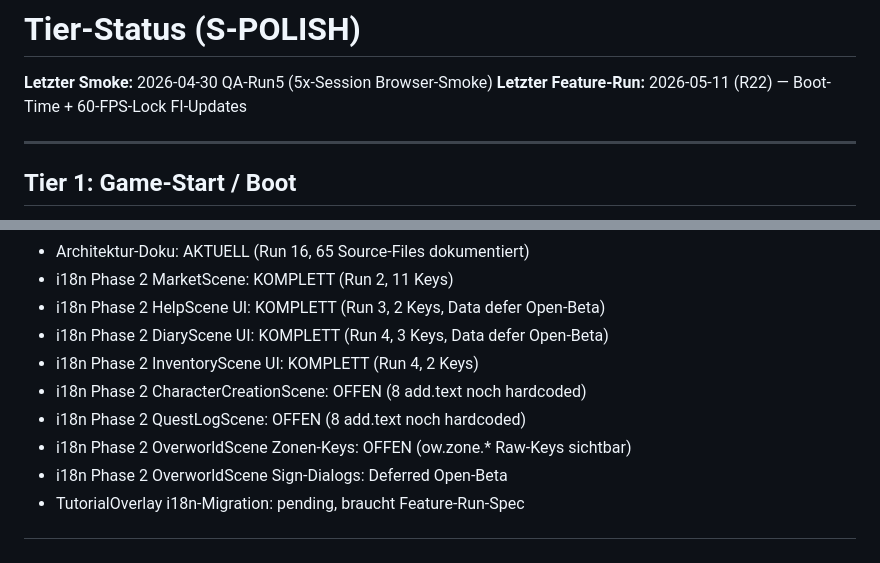
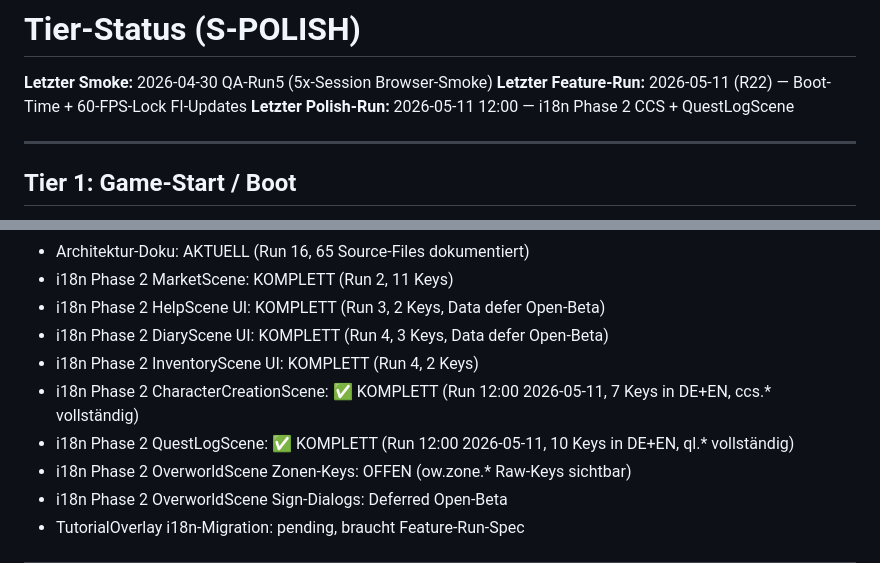
Before and after one commit to valentinfischer-hub/plantinvasion, a Markdown page: brain/tech/tier_status.md, 2 parts joined by grey strips. GitHub-like rendering.

Commit message:
docs(brain): tier_status — i18n CCS+QuestLogScene KOMPLETT (2026-05-11 12:00)

```diff
--- a/brain/tech/tier_status.md
+++ b/brain/tech/tier_status.md
@@ -2,6 +2,7 @@
 
 **Letzter Smoke:** 2026-04-30 QA-Run5 (5x-Session Browser-Smoke)
 **Letzter Feature-Run:** 2026-05-11 (R22) — Boot-Time + 60-FPS-Lock FI-Updates
+**Letzter Polish-Run:** 2026-05-11 12:00 — i18n Phase 2 CCS + QuestLogScene
 
 ---
 
@@ -73,8 +74,8 @@
 - i18n Phase 2 HelpScene UI: KOMPLETT (Run 3, 2 Keys, Data defer Open-Beta)
 - i18n Phase 2 DiaryScene UI: KOMPLETT (Run 4, 3 Keys, Data defer Open-Beta)
 - i18n Phase 2 InventoryScene UI: KOMPLETT (Run 4, 2 Keys)
-- i18n Phase 2 CharacterCreationScene: OFFEN (8 add.text noch hardcoded)
-- i18n Phase 2 QuestLogScene: OFFEN (8 add.text noch hardcoded)
+- i18n Phase 2 CharacterCreationScene: ✅ KOMPLETT (Run 12:00 2026-05-11, 7 Keys in DE+EN, ccs.* vollständig)
+- i18n Phase 2 QuestLogScene: ✅ KOMPLETT (Run 12:00 2026-05-11, 10 Keys in DE+EN, ql.* vollständig)
 - i18n Phase 2 OverworldScene Zonen-Keys: OFFEN (ow.zone.* Raw-Keys sichtbar)
 - i18n Phase 2 OverworldScene Sign-Dialogs: Deferred Open-Beta
 - TutorialOverlay i18n-Migration: pending, braucht Feature-Run-Spec
```
